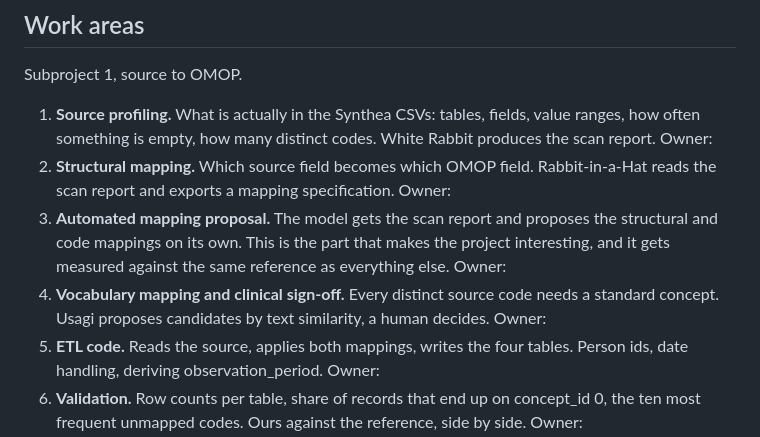
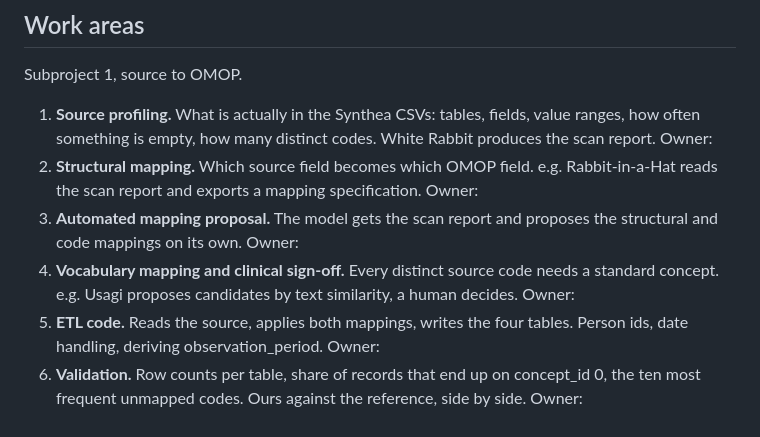
Before and after one commit to collaborativebioinformatics/OMOP-federated-learning, a Markdown page: plan.md, the part around the change. Rendered like a GitHub page.

```diff
--- a/plan.md
+++ b/plan.md
@@ -43,14 +43,13 @@ Subproject 1, source to OMOP.
 1. **Source profiling.** What is actually in the Synthea CSVs: tables, fields, value
    ranges, how often something is empty, how many distinct codes. White Rabbit produces
    the scan report. Owner:
-2. **Structural mapping.** Which source field becomes which OMOP field. Rabbit-in-a-Hat
+2. **Structural mapping.** Which source field becomes which OMOP field. e.g. Rabbit-in-a-Hat
    reads the scan report and exports a mapping specification. Owner:
 3. **Automated mapping proposal.** The model gets the scan report and proposes the
-   structural and code mappings on its own. This is the part that makes the project
-   interesting, and it gets measured against the same reference as everything else.
+   structural and code mappings on its own.
    Owner:
 4. **Vocabulary mapping and clinical sign-off.** Every distinct source code needs a
-   standard concept. Usagi proposes candidates by text similarity, a human decides.
+   standard concept. e.g. Usagi proposes candidates by text similarity, a human decides.
    Owner:
 5. **ETL code.** Reads the source, applies both mappings, writes the four tables.
    Person ids, date handling, deriving observation_period. Owner:
```
